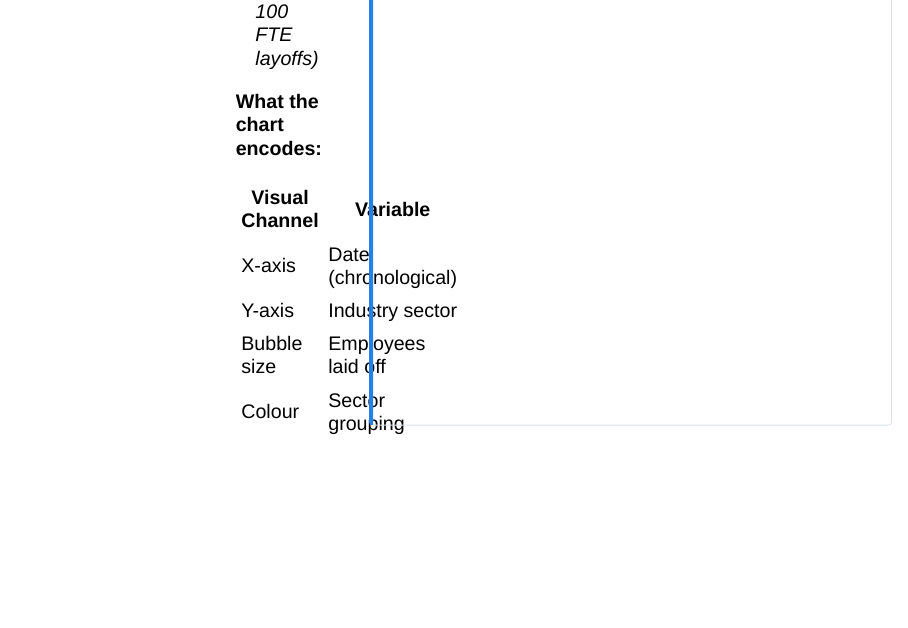
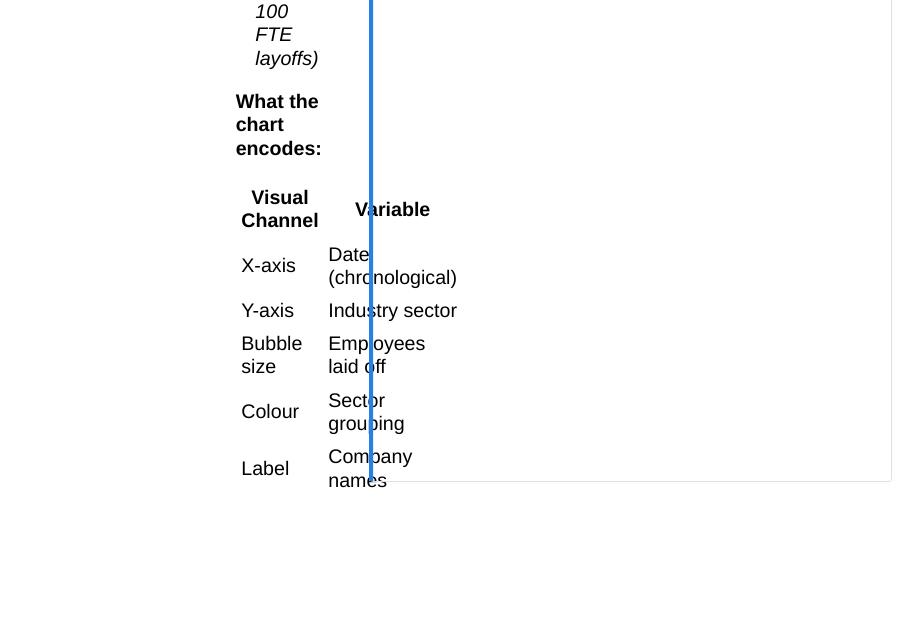
Before and after one commit to Jia7k/aai-group, a Quarto document (presentation.qmd): page 4 of 39. Rendered offline with R 4.5, knitr and Pandoc in place of Quarto, with nearby package versions; drawn as Slidy slides in place of the format the file asks for.

Commit message:
added 1 more dimension

```diff
--- a/presentation.qmd
+++ b/presentation.qmd
@@ -95,6 +95,7 @@ fed_hikes <- as.Date(c("2022-03-16", "2022-05-04", "2022-06-15",
 | Y-axis | Industry sector |
 | Bubble size | Employees laid off |
 | Colour | Sector grouping |
+| Label | Company names |
 
 
 
```
